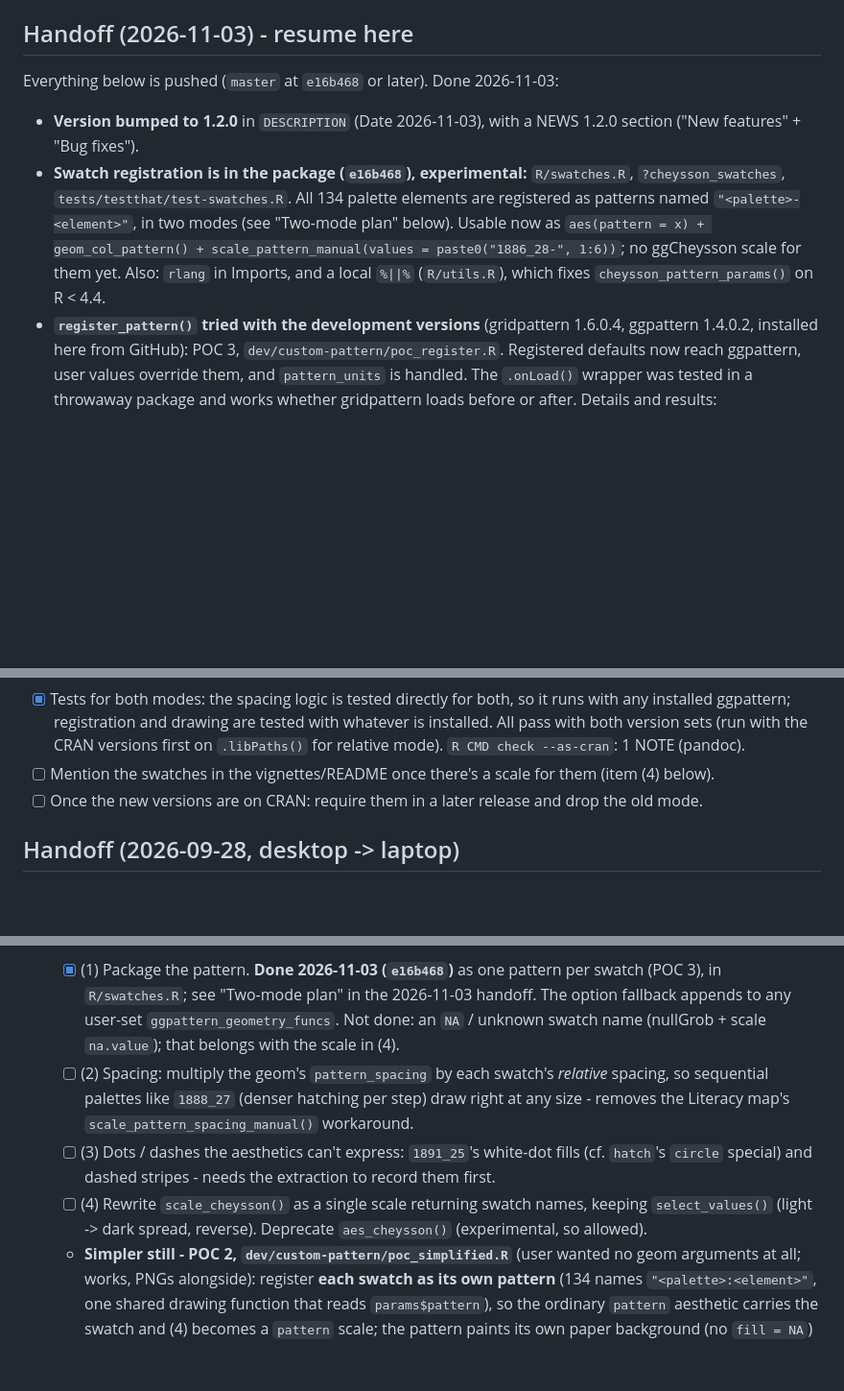
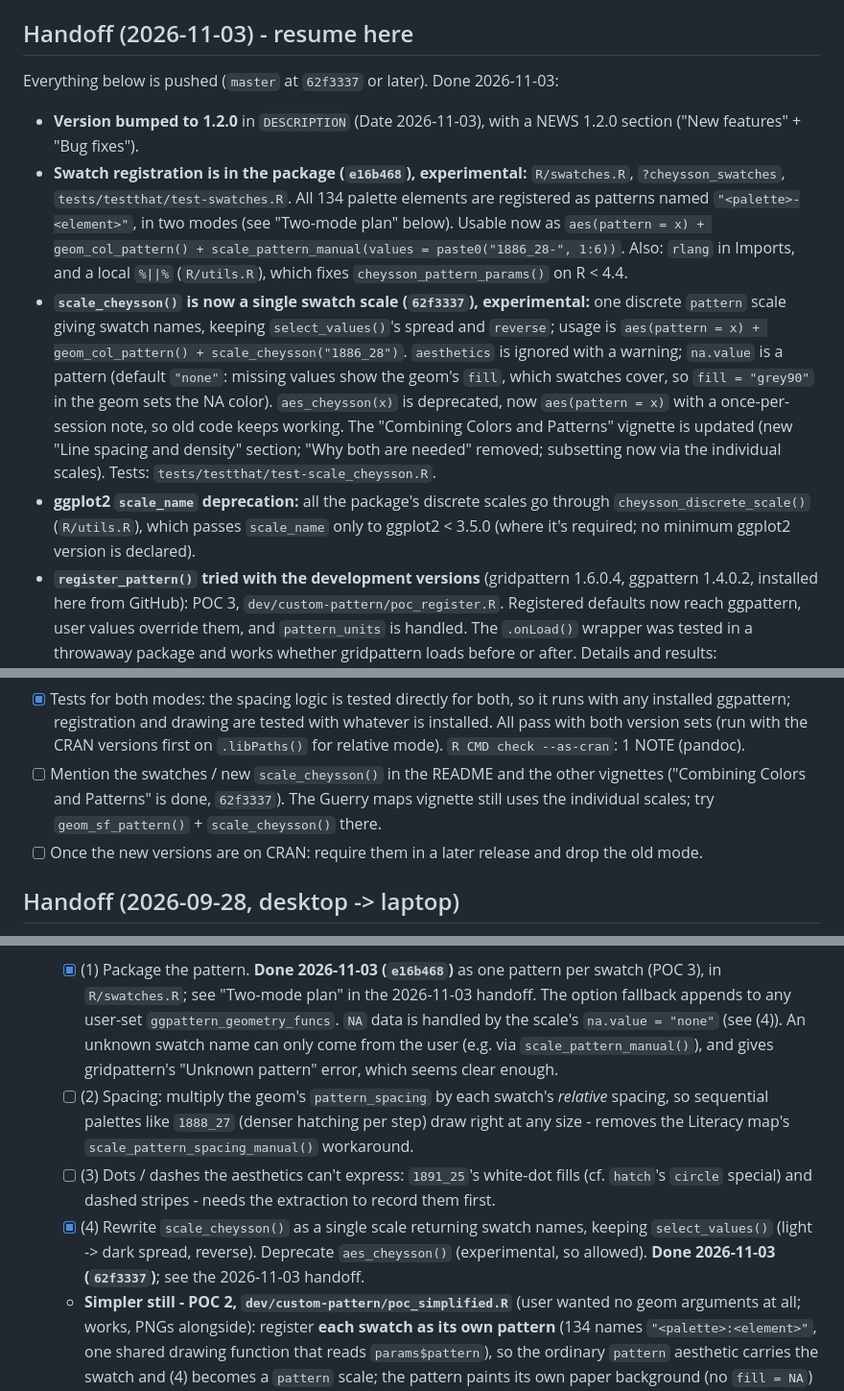
Before and after one commit to friendly/ggCheysson, a Markdown page: dev/TASKS.md, 3 parts joined by grey strips. Shown at 96% size. GitHub-like rendering; blank space fills up the shorter version.

Commit message:
TASKS: single swatch scale done (62f3337); vignette updated
Co-Authored-By: Claude Opus 5.5 <noreply@anthropic.com>

```diff
--- a/dev/TASKS.md
+++ b/dev/TASKS.md
@@ -6,16 +6,26 @@ corruption incident log - are archived in [`dev/TASKS-v1.0.1.md`](TASKS-v1.0.1.m
 
 ## Handoff (2026-11-03) - resume here
 
-Everything below is pushed (`master` at `e16b468` or later). Done 2026-11-03:
+Everything below is pushed (`master` at `62f3337` or later). Done 2026-11-03:
 
 - **Version bumped to 1.2.0** in `DESCRIPTION` (Date 2026-11-03), with a NEWS 1.2.0 section ("New features" +
   "Bug fixes").
 - **Swatch registration is in the package (`e16b468`), experimental:** `R/swatches.R`, `?cheysson_swatches`,
   `tests/testthat/test-swatches.R`. All 134 palette elements are registered as patterns named
   `"<palette>-<element>"`, in two modes (see "Two-mode plan" below). Usable now as
-  `aes(pattern = x) + geom_col_pattern() + scale_pattern_manual(values = paste0("1886_28-", 1:6))`; no
-  ggCheysson scale for them yet. Also: `rlang` in Imports, and a local `%||%` (`R/utils.R`), which fixes
-  `cheysson_pattern_params()` on R < 4.4.
+  `aes(pattern = x) + geom_col_pattern() + scale_pattern_manual(values = paste0("1886_28-", 1:6))`.
+  Also: `rlang` in Imports, and a local `%||%` (`R/utils.R`), which fixes `cheysson_pattern_params()` on R < 4.4.
+- **`scale_cheysson()` is now a single swatch scale (`62f3337`), experimental:** one discrete `pattern` scale giving
+  swatch names, keeping `select_values()`'s spread and `reverse`; usage is
+  `aes(pattern = x) + geom_col_pattern() + scale_cheysson("1886_28")`. `aesthetics` is ignored with a warning;
+  `na.value` is a pattern (default `"none"`: missing values show the geom's `fill`, which swatches cover, so
+  `fill = "grey90"` in the geom sets the NA color). `aes_cheysson(x)` is deprecated, now `aes(pattern = x)` with a
+  once-per-session note, so old code keeps working. The "Combining Colors and Patterns" vignette is updated (new
+  "Line spacing and density" section; "Why both are needed" removed; subsetting now via the individual scales).
+  Tests: `tests/testthat/test-scale_cheysson.R`.
+- **ggplot2 `scale_name` deprecation:** all the package's discrete scales go through `cheysson_discrete_scale()`
+  (`R/utils.R`), which passes `scale_name` only to ggplot2 < 3.5.0 (where it's required; no minimum ggplot2 version
+  is declared).
 - **`register_pattern()` tried with the development versions** (gridpattern 1.6.0.4, ggpattern 1.4.0.2, installed
   here from GitHub): POC 3, `dev/custom-pattern/poc_register.R`. Registered defaults now reach ggpattern, user values
   override them, and `pattern_units` is handled. The `.onLoad()` wrapper was tested in a throwaway package and works
@@ -83,7 +93,9 @@ Two-mode plan for 1.2.0 (see the 1.2.0 item under "New development" for the desi
 - [x] Tests for both modes: the spacing logic is tested directly for both, so it runs with any installed ggpattern;
   registration and drawing are tested with whatever is installed. All pass with both version sets (run with the CRAN
   versions first on `.libPaths()` for relative mode). `R CMD check --as-cran`: 1 NOTE (pandoc).
-- [ ] Mention the swatches in the vignettes/README once there's a scale for them (item (4) below).
+- [ ] Mention the swatches / new `scale_cheysson()` in the README and the other vignettes ("Combining Colors and
+  Patterns" is done, `62f3337`). The Guerry maps vignette still uses the individual scales; try
+  `geom_sf_pattern()` + `scale_cheysson()` there.
 - [ ] Once the new versions are on CRAN: require them in a later release and drop the old mode.
 
 ## Handoff (2026-09-28, desktop -> laptop)
@@ -934,16 +946,17 @@ two). No CRAN deadline applies (package too new). See the entry under "New devel
   1883_30's two-color crosshatch correct. Plan:
   - [x] (1) Package the pattern. **Done 2026-11-03 (`e16b468`)** as one pattern per swatch (POC 3), in
     `R/swatches.R`; see "Two-mode plan" in the 2026-11-03 handoff. The option fallback appends to any user-set
-    `ggpattern_geometry_funcs`. Not done: an `NA` / unknown swatch name (nullGrob + scale `na.value`); that belongs
-    with the scale in (4).
+    `ggpattern_geometry_funcs`. `NA` data is handled by the scale's `na.value = "none"` (see (4)). An unknown swatch
+    name can only come from the user (e.g. via `scale_pattern_manual()`), and gives gridpattern's "Unknown pattern"
+    error, which seems clear enough.
   - [ ] (2) Spacing: multiply the geom's `pattern_spacing` by each swatch's *relative* spacing, so
     sequential palettes like `1888_27` (denser hatching per step) draw right at any size - removes the
     Literacy map's `scale_pattern_spacing_manual()` workaround.
   - [ ] (3) Dots / dashes the aesthetics can't express: `1891_25`'s white-dot fills (cf. `hatch`'s
     `circle` special) and dashed stripes - needs the extraction to record them first.
-  - [ ] (4) Rewrite `scale_cheysson()` as a single scale returning swatch names, keeping
+  - [x] (4) Rewrite `scale_cheysson()` as a single scale returning swatch names, keeping
     `select_values()` (light -> dark spread, reverse). Deprecate `aes_cheysson()` (experimental, so
-    allowed).
+    allowed). **Done 2026-11-03 (`62f3337`)**; see the 2026-11-03 handoff.
   - **Simpler still - POC 2, `dev/custom-pattern/poc_simplified.R`** (user wanted no geom arguments
     at all; works, PNGs alongside): register **each swatch as its own pattern** (134 names
     `"<palette>:<element>"`, one shared drawing function that reads `params$pattern`), so the
```
Also changed, not shown: other parts of dev/TASKS.md (+2 -0 lines).
